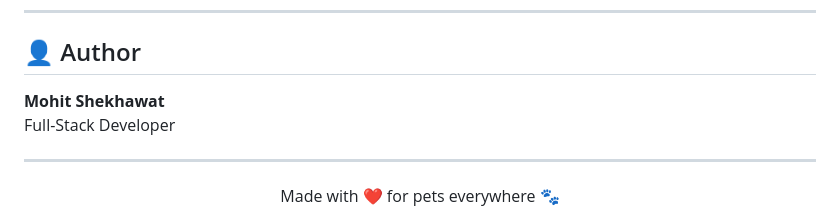
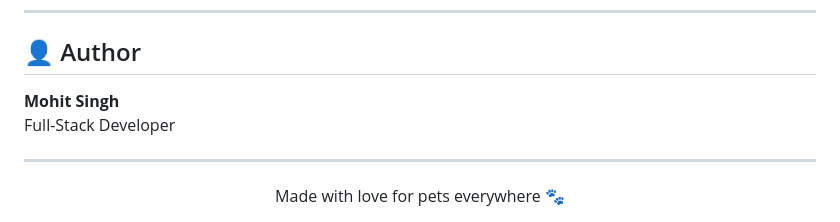
Before and after one commit to mohitshekhawat01/Petify, a Markdown page: README.md, the part around the change. GitHub-like rendering.

Commit message:
docs: update author name and footer

```diff
--- a/README.md
+++ b/README.md
@@ -182,9 +182,9 @@ Open `frontend/index.html` using [Live Server](https://marketplace.visualstudio.
 
 ## 👤 Author
 
-**Mohit Shekhawat**
+**Mohit Singh**
 Full-Stack Developer
 
 ---
 
-<div align="center">Made with ❤️ for pets everywhere 🐾</div>
+<div align="center">Made with love for pets everywhere 🐾</div>
```
